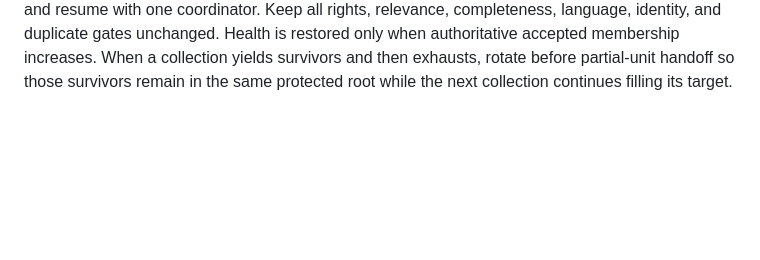
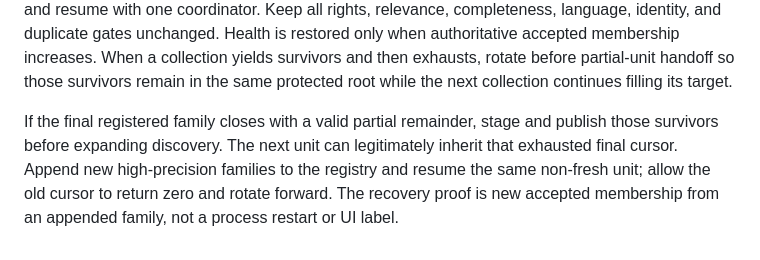
Before and after one commit to jesusnewapp/sweeper-v2, a Markdown page: overnight-sweeper/OVERNIGHT_SWEEPER_MODEL.md, the part around the change. Drawn GitHub-style; blank space fills up the shorter version.

Commit message:
Document exhausted frontier rollover recovery

```diff
--- a/overnight-sweeper/OVERNIGHT_SWEEPER_MODEL.md
+++ b/overnight-sweeper/OVERNIGHT_SWEEPER_MODEL.md
@@ -214,3 +214,10 @@ duplicate gates unchanged. Health is restored only when authoritative accepted
 membership increases. When a collection yields survivors and then exhausts,
 rotate before partial-unit handoff so those survivors remain in the same
 protected root while the next collection continues filling its target.
+
+If the final registered family closes with a valid partial remainder, stage
+and publish those survivors before expanding discovery. The next unit can
+legitimately inherit that exhausted final cursor. Append new high-precision
+families to the registry and resume the same non-fresh unit; allow the old
+cursor to return zero and rotate forward. The recovery proof is new accepted
+membership from an appended family, not a process restart or UI label.
```
